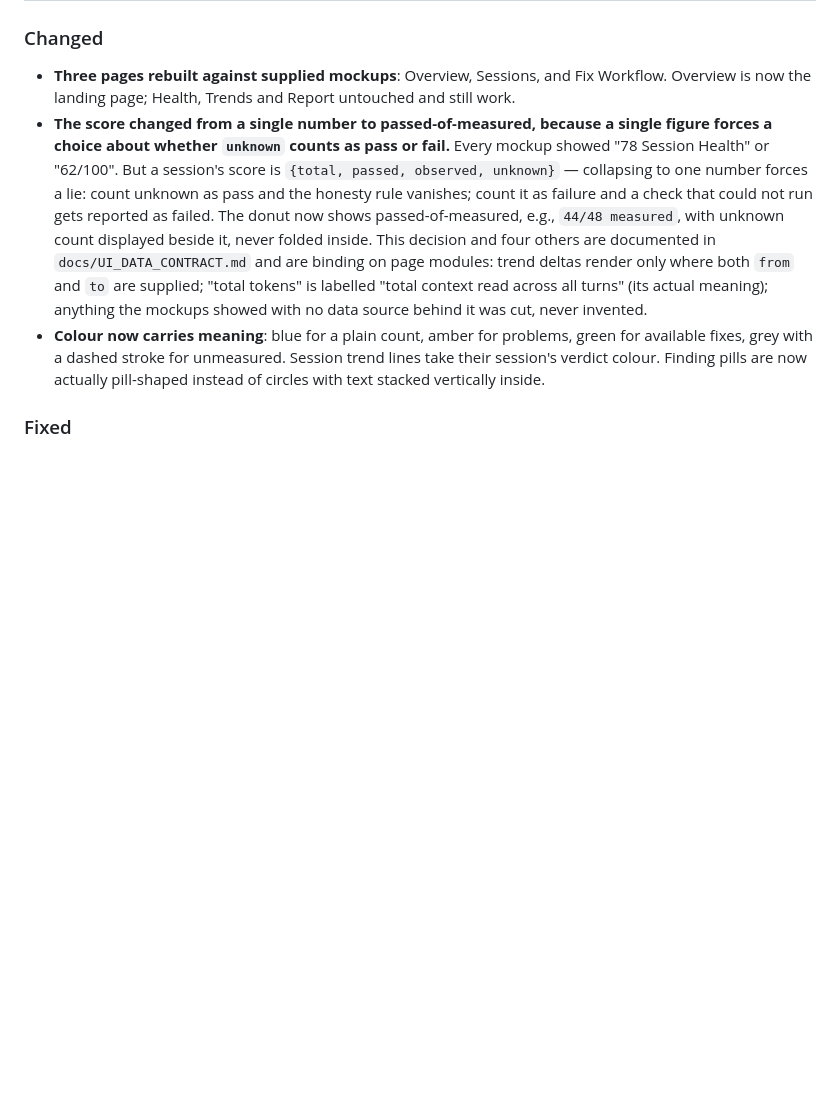
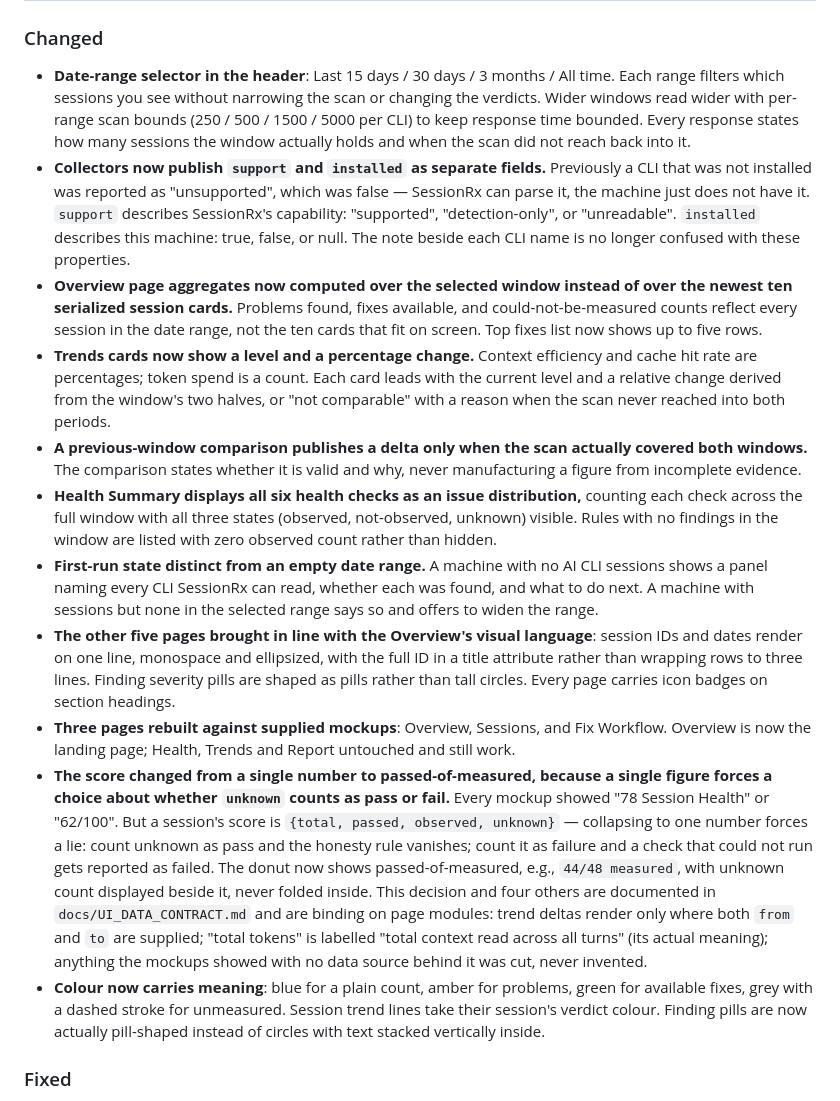
Before and after one commit to ai-meharbnsingh/session-rx, a Markdown page: CHANGELOG.md, the part around one of its changes. Drawn GitHub-style; blank space fills up the shorter version.

```diff
--- a/CHANGELOG.md
+++ b/CHANGELOG.md
@@ -9,6 +9,14 @@ and this project adheres to [Semantic Versioning](https://semver.org/spec/v2.0.0
 
 ### Changed
 
+- **Date-range selector in the header**: Last 15 days / 30 days / 3 months / All time. Each range filters which sessions you see without narrowing the scan or changing the verdicts. Wider windows read wider with per-range scan bounds (250 / 500 / 1500 / 5000 per CLI) to keep response time bounded. Every response states how many sessions the window actually holds and when the scan did not reach back into it.
+- **Collectors now publish `support` and `installed` as separate fields.** Previously a CLI that was not installed was reported as "unsupported", which was false — SessionRx can parse it, the machine just does not have it. `support` describes SessionRx's capability: "supported", "detection-only", or "unreadable". `installed` describes this machine: true, false, or null. The note beside each CLI name is no longer confused with these properties.
+- **Overview page aggregates now computed over the selected window instead of over the newest ten serialized session cards.** Problems found, fixes available, and could-not-be-measured counts reflect every session in the date range, not the ten cards that fit on screen. Top fixes list now shows up to five rows.
+- **Trends cards now show a level and a percentage change.** Context efficiency and cache hit rate are percentages; token spend is a count. Each card leads with the current level and a relative change derived from the window's two halves, or "not comparable" with a reason when the scan never reached into both periods.
+- **A previous-window comparison publishes a delta only when the scan actually covered both windows.** The comparison states whether it is valid and why, never manufacturing a figure from incomplete evidence.
+- **Health Summary displays all six health checks as an issue distribution,** counting each check across the full window with all three states (observed, not-observed, unknown) visible. Rules with no findings in the window are listed with zero observed count rather than hidden.
+- **First-run state distinct from an empty date range.** A machine with no AI CLI sessions shows a panel naming every CLI SessionRx can read, whether each was found, and what to do next. A machine with sessions but none in the selected range says so and offers to widen the range.
+- **The other five pages brought in line with the Overview's visual language**: session IDs and dates render on one line, monospace and ellipsized, with the full ID in a title attribute rather than wrapping rows to three lines. Finding severity pills are shaped as pills rather than tall circles. Every page carries icon badges on section headings.
 - **Three pages rebuilt against supplied mockups**: Overview, Sessions, and Fix Workflow. Overview is now the landing page; Health, Trends and Report untouched and still work.
 - **The score changed from a single number to passed-of-measured, because a single figure forces a choice about whether `unknown` counts as pass or fail.** Every mockup showed "78 Session Health" or "62/100". But a session's score is `{total, passed, observed, unknown}` — collapsing to one number forces a lie: count unknown as pass and the honesty rule vanishes; count it as failure and a check that could not run gets reported as failed. The donut now shows passed-of-measured, e.g., `44/48 measured`, with unknown count displayed beside it, never folded inside. This decision and four others are documented in `docs/UI_DATA_CONTRACT.md` and are binding on page modules: trend deltas render only where both `from` and `to` are supplied; "total tokens" is labelled "total context read across all turns" (its actual meaning); anything the mockups showed with no data source behind it was cut, never invented.
 - **Colour now carries meaning**: blue for a plain count, amber for problems, green for available fixes, grey with a dashed stroke for unmeasured. Session trend lines take their session's verdict colour. Finding pills are now actually pill-shaped instead of circles with text stacked vertically inside.
```
Also changed, not shown: other parts of CHANGELOG.md (+1 -1 lines), README.md (+4 -2 lines), docs/assets/screenshot-health.png, 4 other files.
